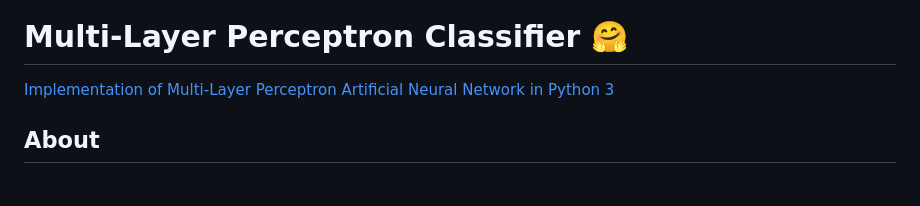
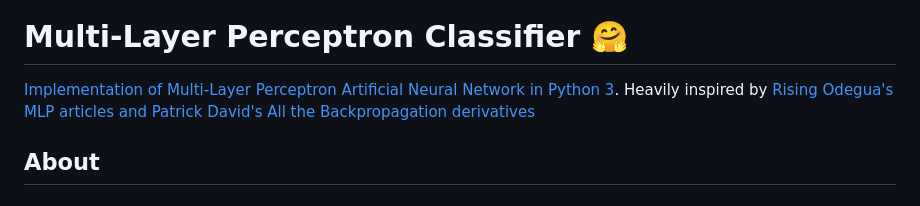
Before and after one commit to jmaczan/mlp-classifier, a Markdown page: README.md, the part around the change. Rendered like a GitHub page.

```diff
--- a/README.md
+++ b/README.md
@@ -2,7 +2,7 @@
 
 # Multi-Layer Perceptron Classifier 🤗
 
-[Implementation of Multi-Layer Perceptron Artificial Neural Network in Python 3](neural_network.py)
+[Implementation of Multi-Layer Perceptron Artificial Neural Network in Python 3](neural_network.py). Heavily inspired by [Rising Odegua's MLP articles and Patrick David's All the Backpropagation derivatives](#resources)
 
 ## About
 
```
